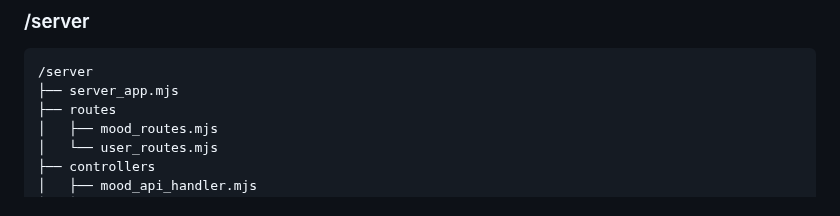
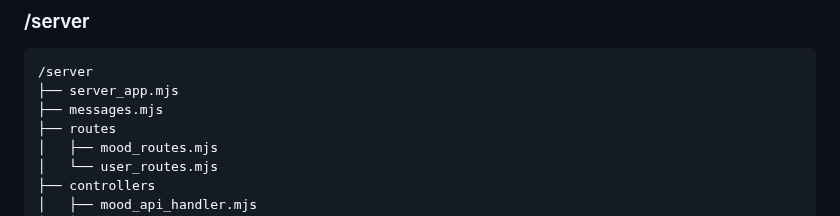
Before and after one commit to HannahEleenN/MM207_MoodMate_app, a Markdown page: README.md, the part around the change. Rendered like a GitHub page.

Commit message:
Add messages.mjs to server directory structure

````diff
--- a/README.md
+++ b/README.md
@@ -66,6 +66,7 @@ The project is managed using GitHub Projects. Detailed work items and task progr
 ```
 /server
 ├── server_app.mjs
+├── messages.mjs
 ├── routes
 │   ├── mood_routes.mjs
 │   └── user_routes.mjs
````
